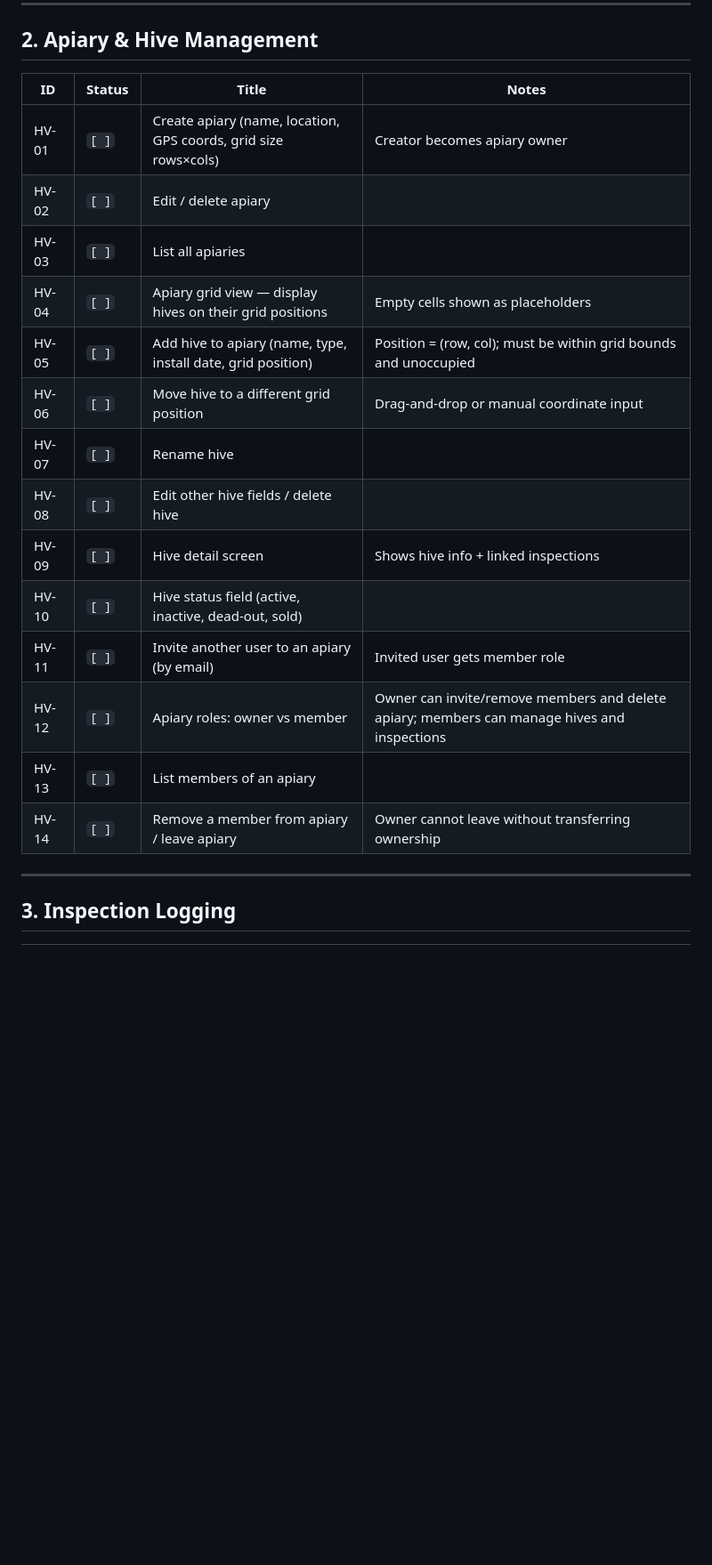
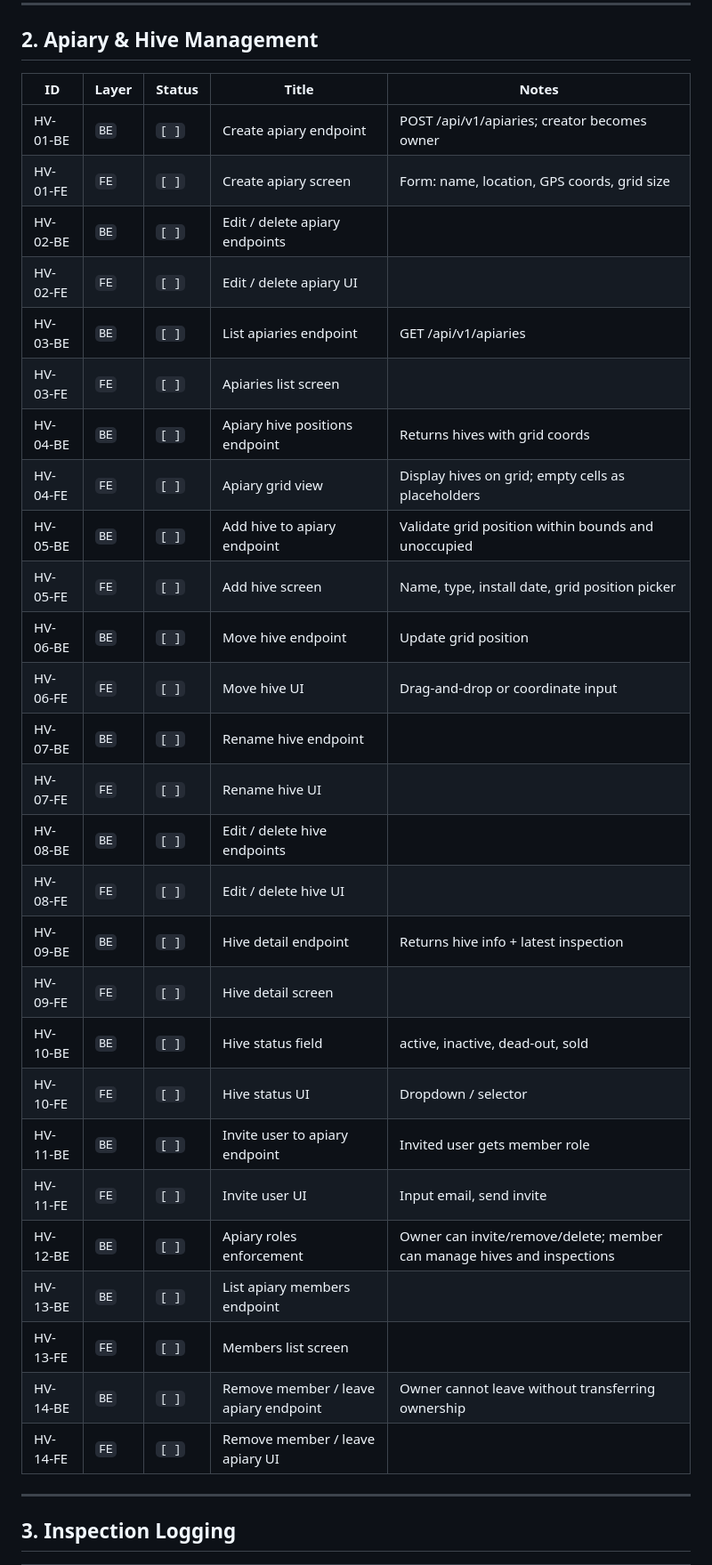
Before and after one commit to KamiLuc/BeeTrack, a Markdown page: BACKLOG.md, the part around one of its changes. Shown at 89% size. Rendered like a GitHub page; blank space fills up the shorter version.

Commit message:
backlog: split tickets into BE/FE layers

```diff
--- a/BACKLOG.md
+++ b/BACKLOG.md
@@ -44,22 +49,35 @@
 
 ## 2. Apiary & Hive Management
 
-| ID    | Status | Title | Notes |
-|-------|--------|-------|-------|
-| HV-01 | `[ ]`  | Create apiary (name, location, GPS coords, grid size rows×cols) | Creator becomes apiary owner |
-| HV-02 | `[ ]`  | Edit / delete apiary | |
-| HV-03 | `[ ]`  | List all apiaries | |
-| HV-04 | `[ ]`  | Apiary grid view — display hives on their grid positions | Empty cells shown as placeholders |
-| HV-05 | `[ ]`  | Add hive to apiary (name, type, install date, grid position) | Position = (row, col); must be within grid bounds and unoccupied |
-| HV-06 | `[ ]`  | Move hive to a different grid position | Drag-and-drop or manual coordinate input |
-| HV-07 | `[ ]`  | Rename hive | |
-| HV-08 | `[ ]`  | Edit other hive fields / delete hive | |
-| HV-09 | `[ ]`  | Hive detail screen | Shows hive info + linked inspections |
-| HV-10 | `[ ]`  | Hive status field (active, inactive, dead-out, sold) | |
-| HV-11 | `[ ]`  | Invite another user to an apiary (by email) | Invited user gets member role |
-| HV-12 | `[ ]`  | Apiary roles: owner vs member | Owner can invite/remove members and delete apiary; members can manage hives and inspections |
-| HV-13 | `[ ]`  | List members of an apiary | |
-| HV-14 | `[ ]`  | Remove a member from apiary / leave apiary | Owner cannot leave without transferring ownership |
+| ID | Layer | Status | Title | Notes |
+|----|-------|--------|-------|-------|
+| HV-01-BE | `BE` | `[ ]` | Create apiary endpoint | POST /api/v1/apiaries; creator becomes owner |
+| HV-01-FE | `FE` | `[ ]` | Create apiary screen | Form: name, location, GPS coords, grid size |
+| HV-02-BE | `BE` | `[ ]` | Edit / delete apiary endpoints | |
+| HV-02-FE | `FE` | `[ ]` | Edit / delete apiary UI | |
+| HV-03-BE | `BE` | `[ ]` | List apiaries endpoint | GET /api/v1/apiaries |
+| HV-03-FE | `FE` | `[ ]` | Apiaries list screen | |
+| HV-04-BE | `BE` | `[ ]` | Apiary hive positions endpoint | Returns hives with grid coords |
+| HV-04-FE | `FE` | `[ ]` | Apiary grid view | Display hives on grid; empty cells as placeholders |
+| HV-05-BE | `BE` | `[ ]` | Add hive to apiary endpoint | Validate grid position within bounds and unoccupied |
+| HV-05-FE | `FE` | `[ ]` | Add hive screen | Name, type, install date, grid position picker |
+| HV-06-BE | `BE` | `[ ]` | Move hive endpoint | Update grid position |
+| HV-06-FE | `FE` | `[ ]` | Move hive UI | Drag-and-drop or coordinate input |
+| HV-07-BE | `BE` | `[ ]` | Rename hive endpoint | |
+| HV-07-FE | `FE` | `[ ]` | Rename hive UI | |
+| HV-08-BE | `BE` | `[ ]` | Edit / delete hive endpoints | |
+| HV-08-FE | `FE` | `[ ]` | Edit / delete hive UI | |
+| HV-09-BE | `BE` | `[ ]` | Hive detail endpoint | Returns hive info + latest inspection |
+| HV-09-FE | `FE` | `[ ]` | Hive detail screen | |
+| HV-10-BE | `BE` | `[ ]` | Hive status field | active, inactive, dead-out, sold |
+| HV-10-FE | `FE` | `[ ]` | Hive status UI | Dropdown / selector |
+| HV-11-BE | `BE` | `[ ]` | Invite user to apiary endpoint | Invited user gets member role |
+| HV-11-FE | `FE` | `[ ]` | Invite user UI | Input email, send invite |
+| HV-12-BE | `BE` | `[ ]` | Apiary roles enforcement | Owner can invite/remove/delete; member can manage hives and inspections |
+| HV-13-BE | `BE` | `[ ]` | List apiary members endpoint | |
+| HV-13-FE | `FE` | `[ ]` | Members list screen | |
+| HV-14-BE | `BE` | `[ ]` | Remove member / leave apiary endpoint | Owner cannot leave without transferring ownership |
+| HV-14-FE | `FE` | `[ ]` | Remove member / leave apiary UI | |
 
 ---
 
```
Also changed, not shown: other parts of BACKLOG.md (+84 -63 lines).
